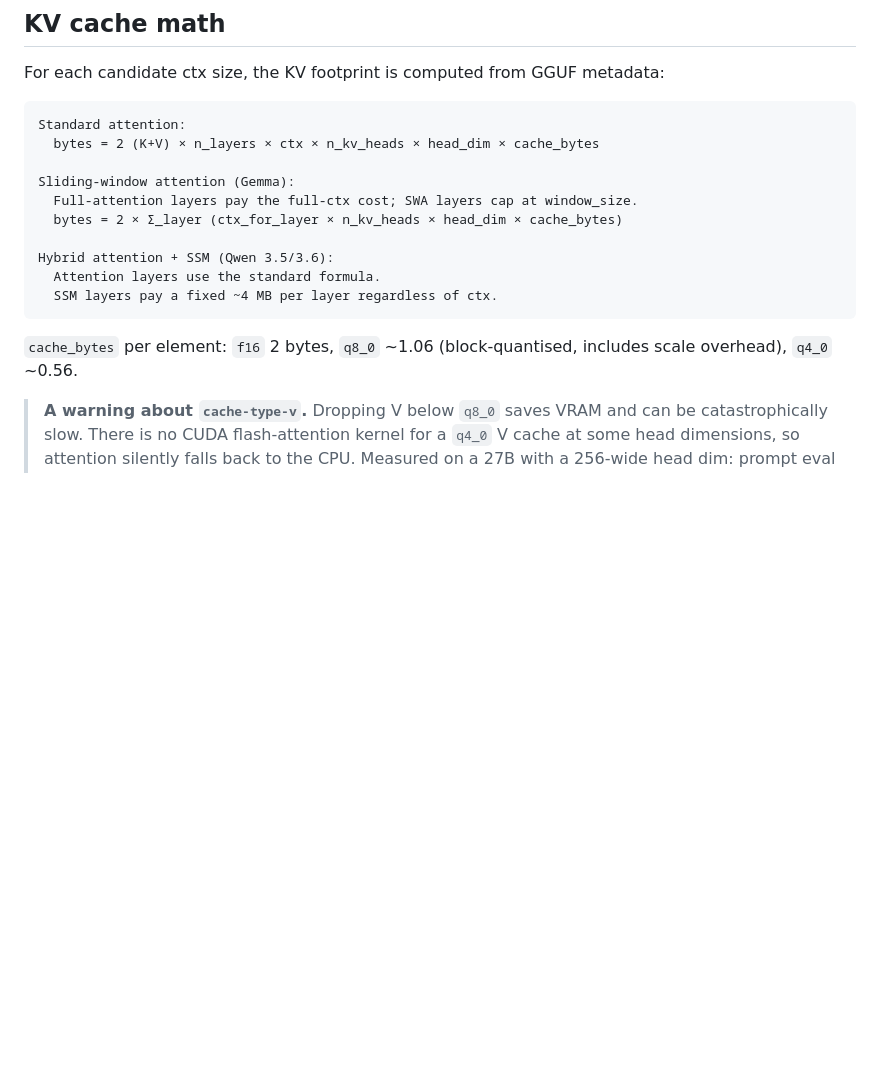
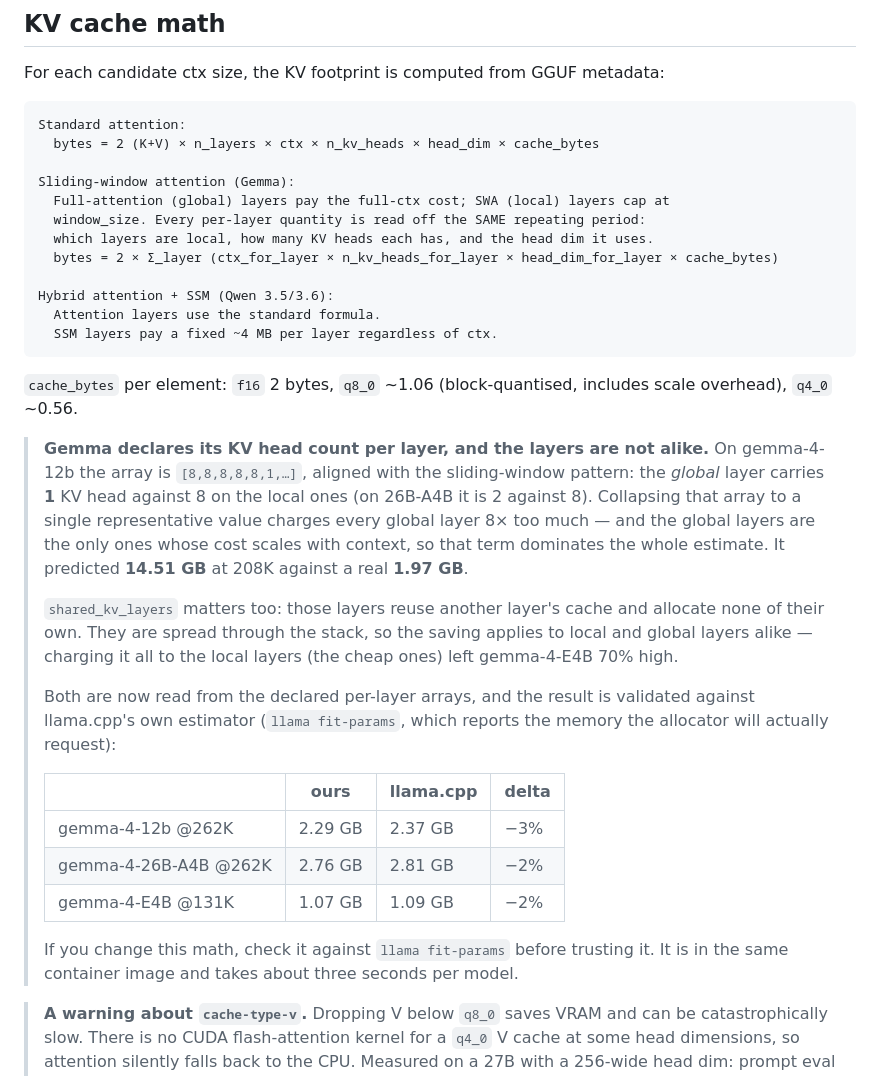
Before and after one commit to scratchhax/model-loader, a Markdown page: docs/AUTOCONFIG.md, the part around the change. Drawn GitHub-style; blank space fills up the shorter version.

````diff
--- a/docs/AUTOCONFIG.md
+++ b/docs/AUTOCONFIG.md
@@ -61,8 +61,10 @@ Standard attention:
   bytes = 2 (K+V) × n_layers × ctx × n_kv_heads × head_dim × cache_bytes
 
 Sliding-window attention (Gemma):
-  Full-attention layers pay the full-ctx cost; SWA layers cap at window_size.
-  bytes = 2 × Σ_layer (ctx_for_layer × n_kv_heads × head_dim × cache_bytes)
+  Full-attention (global) layers pay the full-ctx cost; SWA (local) layers cap at
+  window_size. Every per-layer quantity is read off the SAME repeating period:
+  which layers are local, how many KV heads each has, and the head dim it uses.
+  bytes = 2 × Σ_layer (ctx_for_layer × n_kv_heads_for_layer × head_dim_for_layer × cache_bytes)
 
 Hybrid attention + SSM (Qwen 3.5/3.6):
   Attention layers use the standard formula.
@@ -70,6 +72,20 @@ Hybrid attention + SSM (Qwen 3.5/3.6):
 ```
 
 `cache_bytes` per element: `f16` 2 bytes, `q8_0` ~1.06 (block-quantised, includes scale overhead), `q4_0` ~0.56.
+
+> **Gemma declares its KV head count per layer, and the layers are not alike.** On gemma-4-12b the array is `[8,8,8,8,8,1,…]`, aligned with the sliding-window pattern: the *global* layer carries **1** KV head against 8 on the local ones (on 26B-A4B it is 2 against 8). Collapsing that array to a single representative value charges every global layer 8× too much — and the global layers are the only ones whose cost scales with context, so that term dominates the whole estimate. It predicted **14.51 GB** at 208K against a real **1.97 GB**.
+>
+> `shared_kv_layers` matters too: those layers reuse another layer's cache and allocate none of their own. They are spread through the stack, so the saving applies to local and global layers alike — charging it all to the local layers (the cheap ones) left gemma-4-E4B 70% high.
+>
+> Both are now read from the declared per-layer arrays, and the result is validated against llama.cpp's own estimator (`llama fit-params`, which reports the memory the allocator will actually request):
+>
+> | | ours | llama.cpp | delta |
+> |---|---|---|---|
+> | gemma-4-12b @262K | 2.29 GB | 2.37 GB | −3% |
+> | gemma-4-26B-A4B @262K | 2.76 GB | 2.81 GB | −2% |
+> | gemma-4-E4B @131K | 1.07 GB | 1.09 GB | −2% |
+>
+> If you change this math, check it against `llama fit-params` before trusting it. It is in the same container image and takes about three seconds per model.
 
 > **A warning about `cache-type-v`.** Dropping V below `q8_0` saves VRAM and can be catastrophically slow. There is no CUDA flash-attention kernel for a `q4_0` V cache at some head dimensions, so attention silently falls back to the CPU. Measured on a 27B with a 256-wide head dim: prompt eval went from **1737 tok/s to 115 tok/s**, a 15× regression. It is invisible on short prompts. If you change this, benchmark a long one and watch GPU utilisation.
 
````
Also changed, not shown: README.md (+23 -3 lines), docs/benchmarks.png (added), 5 other files.
